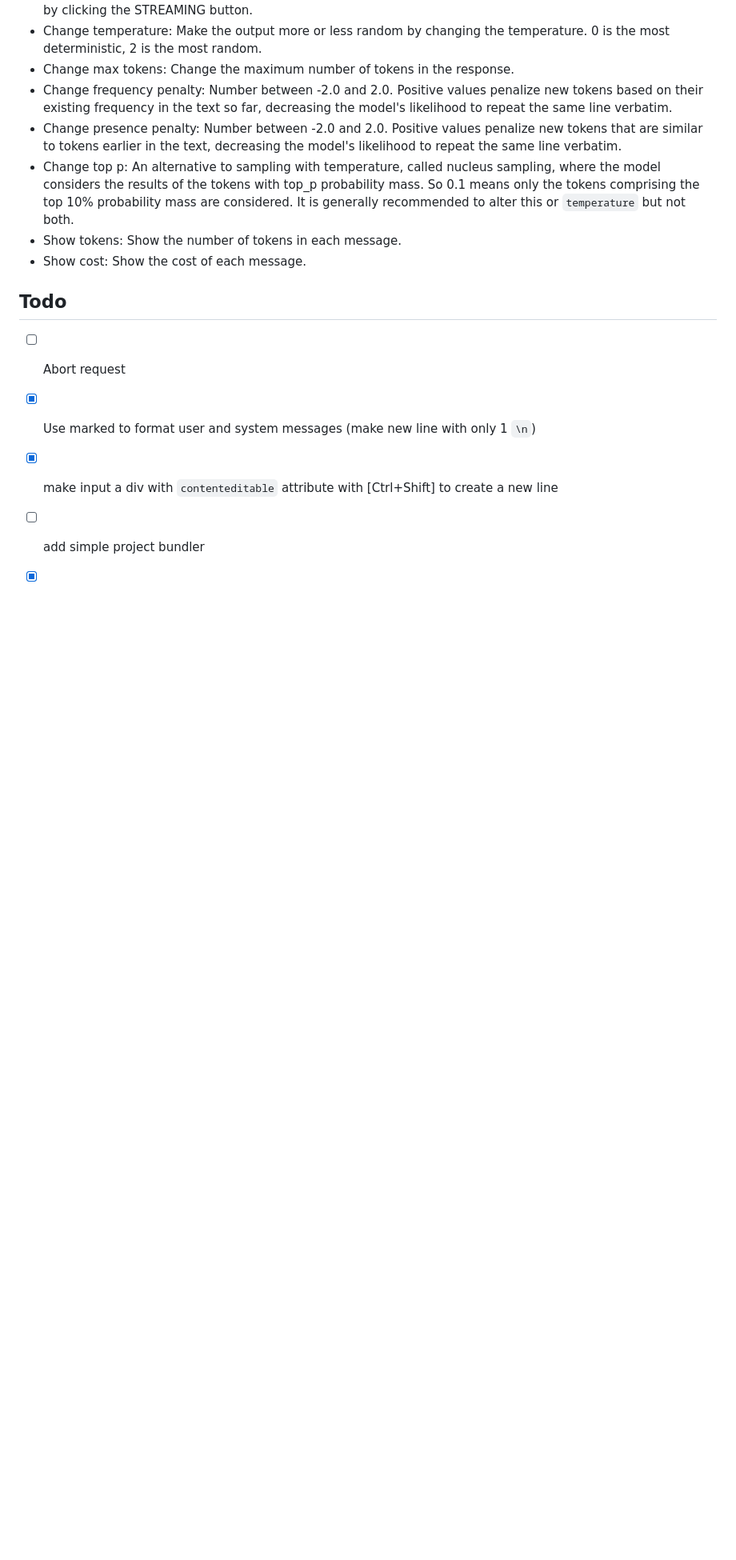
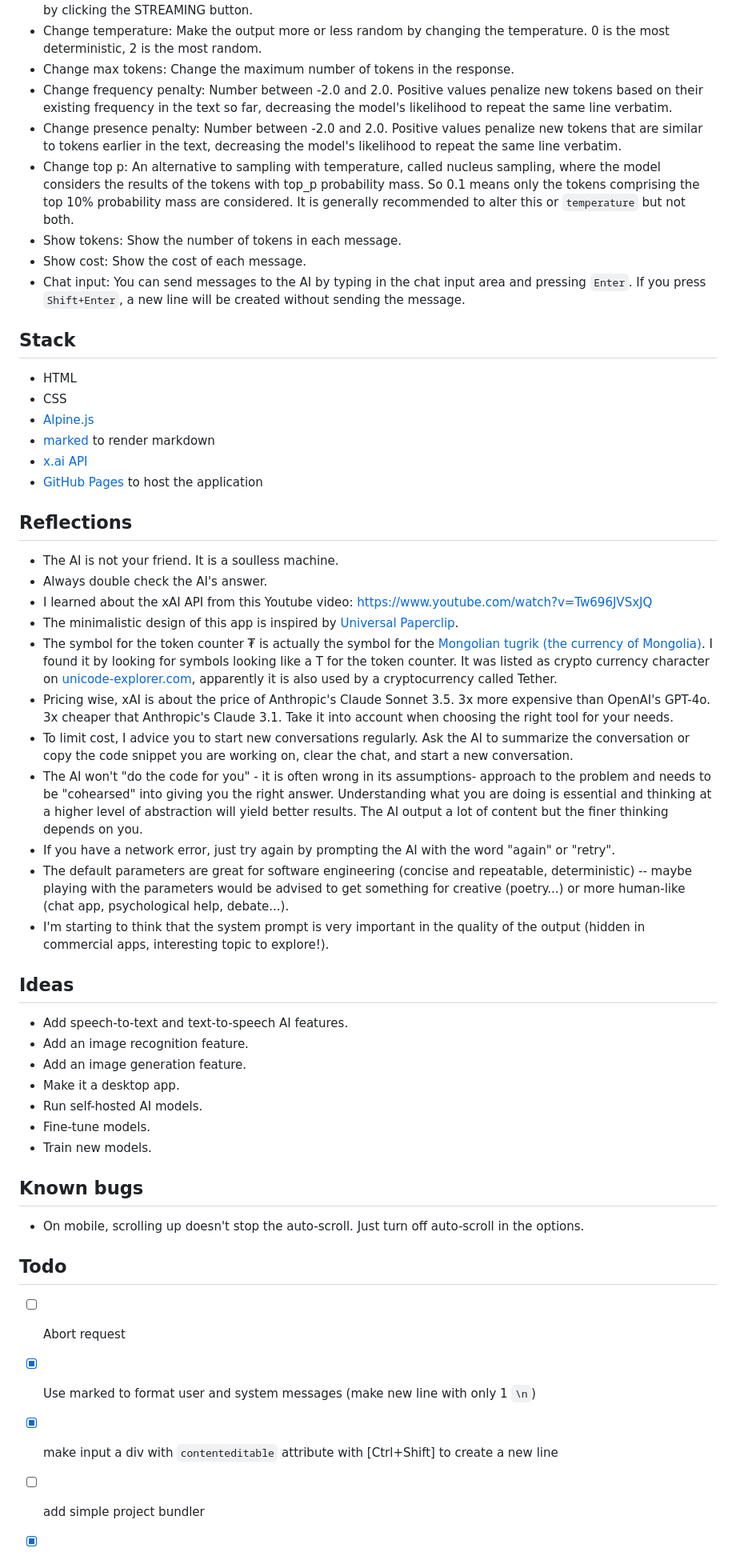
Before and after one commit to KakkoiDev/xai-chat, a Markdown page: README.md, the part around one of its changes. Shown at 80% size. Drawn GitHub-style; blank space fills up the shorter version.

Commit message:
add sections to readme

```diff
--- a/README.md
+++ b/README.md
@@ -35,6 +45,44 @@ If you would like to user a different API key, you can do so by clicking the Opt
 - Change top p: An alternative to sampling with temperature, called nucleus sampling, where the model considers the results of the tokens with top_p probability mass. So 0.1 means only the tokens comprising the top 10% probability mass are considered. It is generally recommended to alter this or `temperature` but not both.
 - Show tokens: Show the number of tokens in each message.
 - Show cost: Show the cost of each message.
+- Chat input: You can send messages to the AI by typing in the chat input area and pressing `Enter`. If you press `Shift+Enter`, a new line will be created without sending the message.
+
+## Stack
+
+- HTML
+- CSS
+- [Alpine.js](https://alpinejs.dev/)
+- [marked](https://marked.js.org/) to render markdown
+- [x.ai API](https://x.ai/api)
+- [GitHub Pages](https://pages.github.com/) to host the application
+
+## Reflections
+
+- The AI is not your friend. It is a soulless machine.
+- Always double check the AI's answer.
+- I learned about the xAI API from this Youtube video: https://www.youtube.com/watch?v=Tw696JVSxJQ
+- The minimalistic design of this app is inspired by [Universal Paperclip](https://www.decisionproblem.com/paperclips/).
+- The symbol for the token counter ₮ is actually the symbol for the [Mongolian tugrik (the currency of Mongolia)](https://en.wikipedia.org/wiki/Tugrik). I found it by looking for symbols looking like a T for the token counter. It was listed as crypto currency character on [unicode-explorer.com](https://unicode-explorer.com/articles/cryptocurrency-unicode-symbols), apparently it is also used by a cryptocurrency called Tether.
+- Pricing wise, xAI is about the price of Anthropic's Claude Sonnet 3.5. 3x more expensive than OpenAI's GPT-4o. 3x cheaper that Anthropic's Claude 3.1. Take it into account when choosing the right tool for your needs.
+- To limit cost, I advice you to start new conversations regularly. Ask the AI to summarize the conversation or copy the code snippet you are working on, clear the chat, and start a new conversation.
+- The AI won't "do the code for you" - it is often wrong in its assumptions- approach to the problem and needs to be "cohearsed" into giving you the right answer. Understanding what you are doing is essential and thinking at a higher level of abstraction will yield better results. The AI output a lot of content but the finer thinking depends on you.
+- If you have a network error, just try again by prompting the AI with the word "again" or "retry".
+- The default parameters are great for software engineering (concise and repeatable, deterministic) -- maybe playing with the parameters would be advised to get something for creative (poetry...) or more human-like (chat app, psychological help, debate...).
+- I'm starting to think that the system prompt is very important in the quality of the output (hidden in commercial apps, interesting topic to explore!).
+
+## Ideas
+
+- Add speech-to-text and text-to-speech AI features.
+- Add an image recognition feature.
+- Add an image generation feature.
+- Make it a desktop app.
+- Run self-hosted AI models.
+- Fine-tune models.
+- Train new models.
+
+## Known bugs
+
+- On mobile, scrolling up doesn't stop the auto-scroll. Just turn off auto-scroll in the options.
 
 ## Todo
 
```
Also changed, not shown: other parts of README.md (+16 -5 lines).
